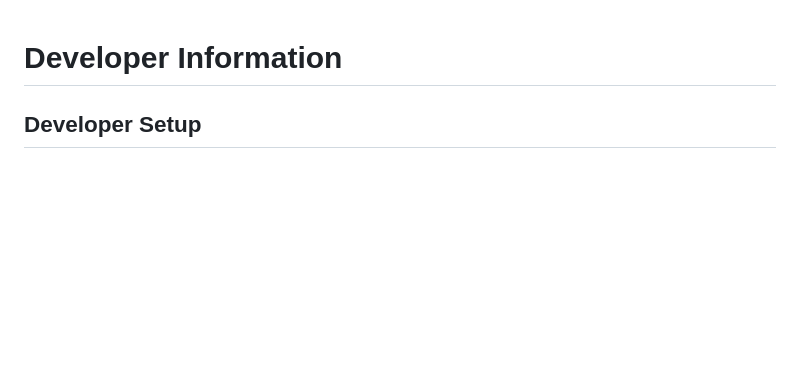
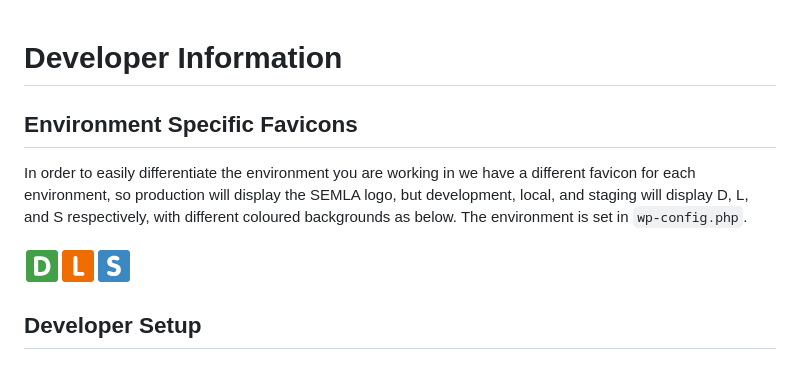
Before and after one commit to south-lacrosse/www-dev, a Markdown page: docs/developer-info.md, the part around the change. GitHub-like rendering; pictures changed too: docs/favicons.png (added); blank space fills up the shorter version.

Commit message:
add docs for different favicons per environment

```diff
--- a/docs/developer-info.md
+++ b/docs/developer-info.md
@@ -1,4 +1,10 @@
 # Developer Information
+
+## Environment Specific Favicons
+
+In order to easily differentiate the environment you are working in we have a different favicon for each environment, so production will display the SEMLA logo, but development, local, and staging will display D, L, and S respectively, with different coloured backgrounds as below. The environment is set in `wp-config.php`.
+
+![Favicons](favicons.png)
 
 ## Developer Setup
 
```
